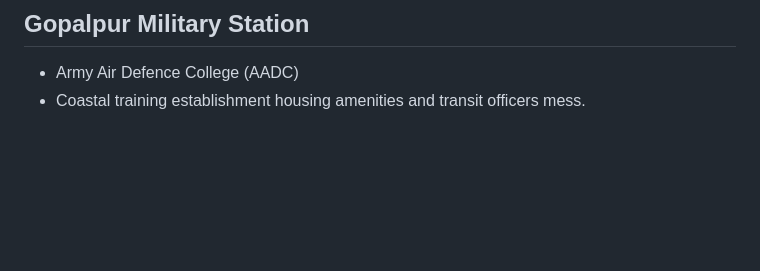
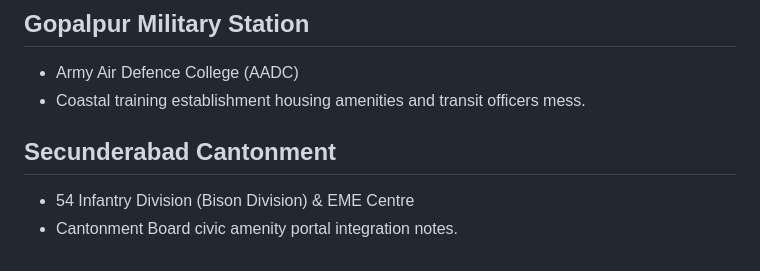
Before and after one commit to gangasagar5928/faujiniwas, a Markdown page: docs/CANTONMENT_NETWORK_LOG.md, the part around the change. GitHub-like rendering; blank space fills up the shorter version.

Commit message:
docs(cantonment): add Secunderabad Bison Division military station overview

```diff
--- a/docs/CANTONMENT_NETWORK_LOG.md
+++ b/docs/CANTONMENT_NETWORK_LOG.md
@@ -95,3 +95,7 @@
 ## Gopalpur Military Station
 - Army Air Defence College (AADC)
 - Coastal training establishment housing amenities and transit officers mess.
+
+## Secunderabad Cantonment
+- 54 Infantry Division (Bison Division) & EME Centre
+- Cantonment Board civic amenity portal integration notes.
```
